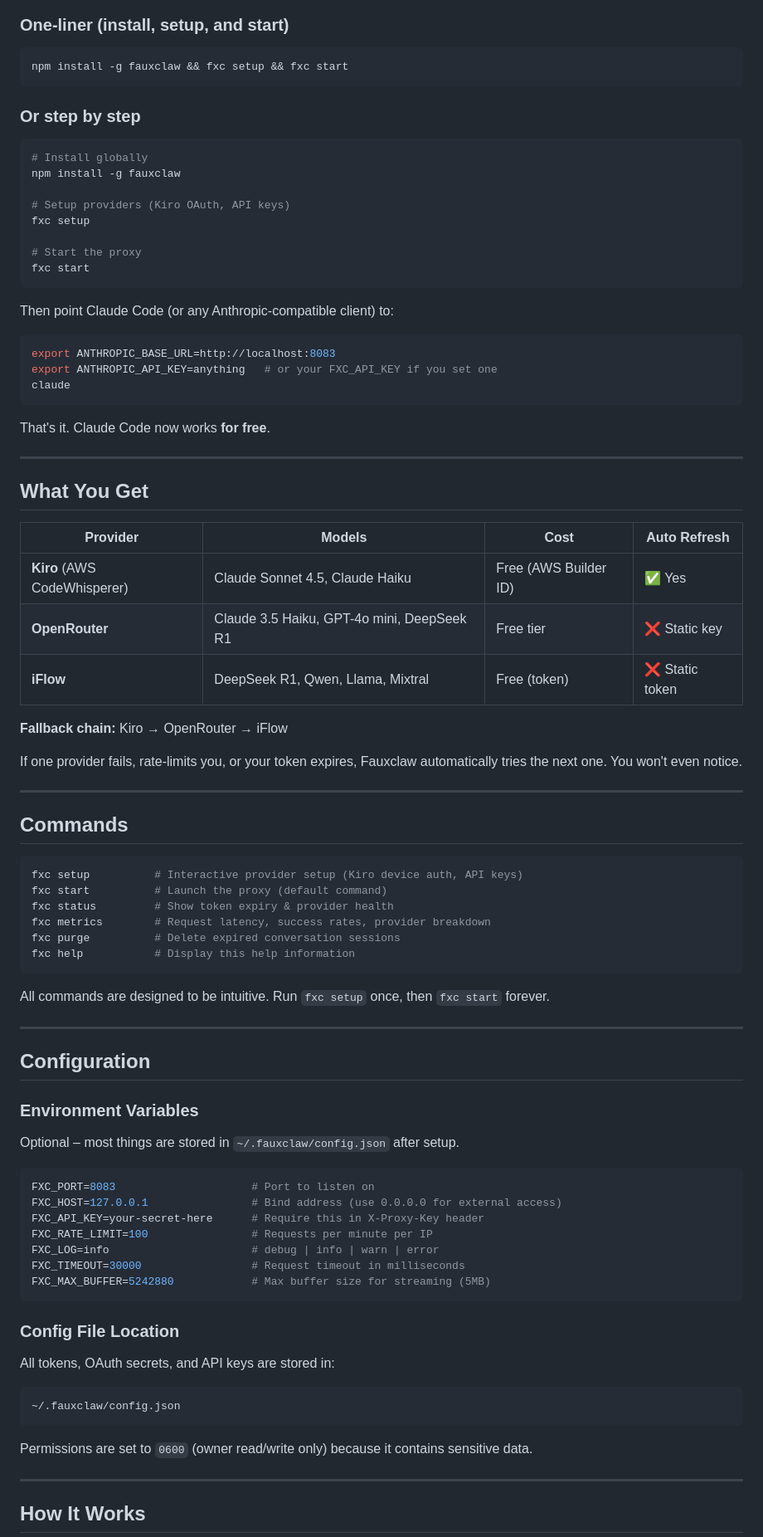
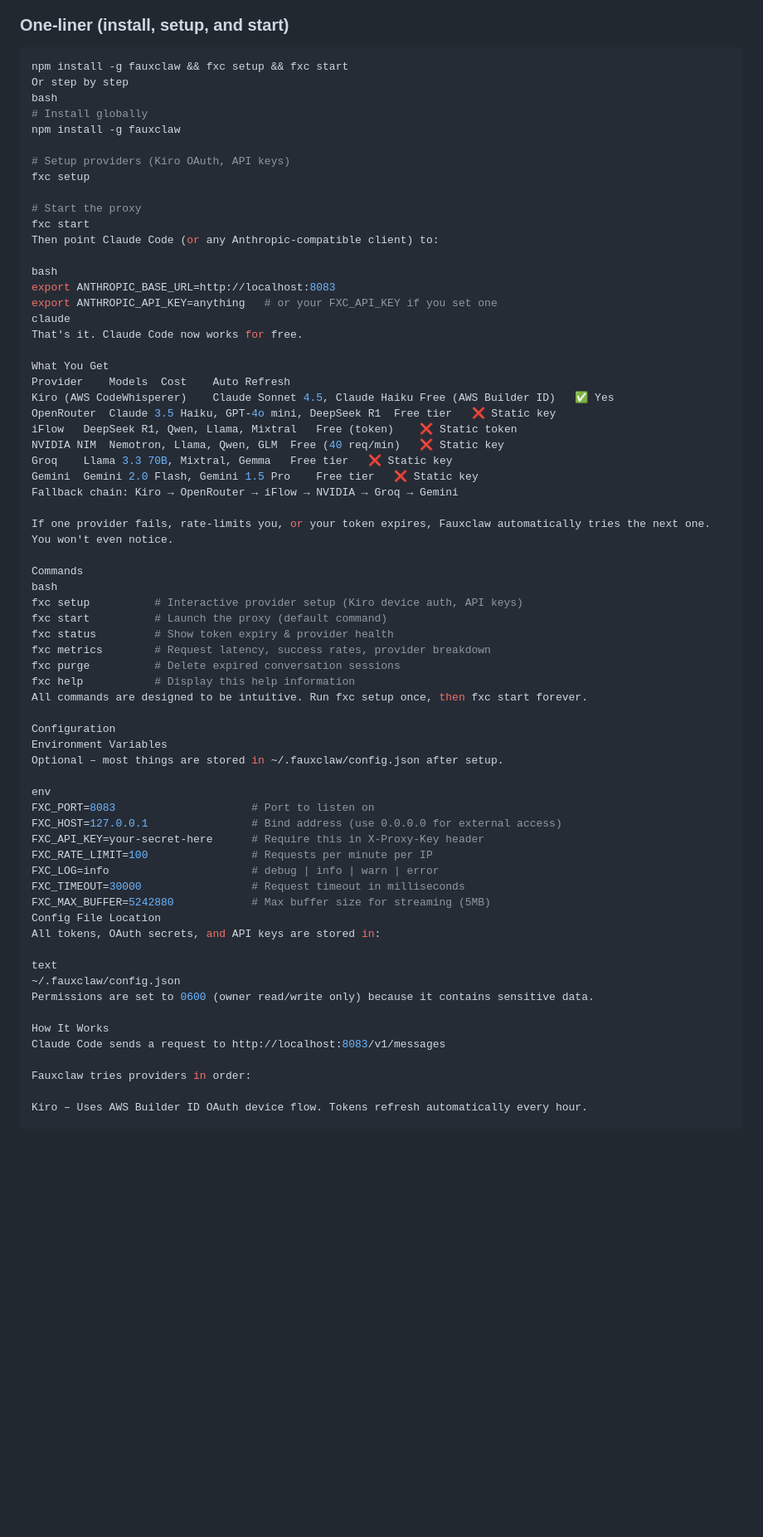
Before and after one commit to verdictlma0-EP/FauxClaw, a Markdown page: readme.md, the part around one of its changes. Shown at 83% size. GitHub-like rendering; blank space fills up the shorter version.

````diff
--- a/readme.md
+++ b/readme.md
@@ -43,11 +43,8 @@ Fauxclaw routes Claude Code requests through multiple **free** providers – AWS
 
 ```bash
 npm install -g fauxclaw && fxc setup && fxc start
-```
-
-### Or step by step
-
-```bash
+Or step by step
+bash
 # Install globally
 npm install -g fauxclaw
 
@@ -56,56 +53,41 @@ fxc setup
 
 # Start the proxy
 fxc start
-```
-
 Then point Claude Code (or any Anthropic‑compatible client) to:
 
-```bash
+bash
 export ANTHROPIC_BASE_URL=http://localhost:8083
 export ANTHROPIC_API_KEY=anything   # or your FXC_API_KEY if you set one
 claude
-```
+That's it. Claude Code now works for free.
 
-That's it. Claude Code now works **for free**.
-
----
-
-## What You Get
-
-| Provider | Models | Cost | Auto Refresh |
-|----------|--------|------|--------------|
-| **Kiro** (AWS CodeWhisperer) | Claude Sonnet 4.5, Claude Haiku | Free (AWS Builder ID) | ✅ Yes |
-| **OpenRouter** | Claude 3.5 Haiku, GPT-4o mini, DeepSeek R1 | Free tier | ❌ Static key |
-| **iFlow** | DeepSeek R1, Qwen, Llama, Mixtral | Free (token) | ❌ Static token |
-
-**Fallback chain:** Kiro → OpenRouter → iFlow
+What You Get
+Provider	Models	Cost	Auto Refresh
+Kiro (AWS CodeWhisperer)	Claude Sonnet 4.5, Claude Haiku	Free (AWS Builder ID)	✅ Yes
+OpenRouter	Claude 3.5 Haiku, GPT-4o mini, DeepSeek R1	Free tier	❌ Static key
+iFlow	DeepSeek R1, Qwen, Llama, Mixtral	Free (token)	❌ Static token
+NVIDIA NIM	Nemotron, Llama, Qwen, GLM	Free (40 req/min)	❌ Static key
+Groq	Llama 3.3 70B, Mixtral, Gemma	Free tier	❌ Static key
+Gemini	Gemini 2.0 Flash, Gemini 1.5 Pro	Free tier	❌ Static key
+Fallback chain: Kiro → OpenRouter → iFlow → NVIDIA → Groq → Gemini
 
 If one provider fails, rate-limits you, or your token expires, Fauxclaw automatically tries the next one. You won't even notice.
 
----
-
-## Commands
-
-```bash
+Commands
+bash
 fxc setup          # Interactive provider setup (Kiro device auth, API keys)
 fxc start          # Launch the proxy (default command)
 fxc status         # Show token expiry & provider health
 fxc metrics        # Request latency, success rates, provider breakdown
 fxc purge          # Delete expired conversation sessions
 fxc help           # Display this help information
-```
+All commands are designed to be intuitive. Run fxc setup once, then fxc start forever.
 
-All commands are designed to be intuitive. Run `fxc setup` once, then `fxc start` forever.
+Configuration
+Environment Variables
+Optional – most things are stored in ~/.fauxclaw/config.json after setup.
 
----
-
-## Configuration
-
-### Environment Variables
-
-Optional – most things are stored in `~/.fauxclaw/config.json` after setup.
-
-```env
+env
 FXC_PORT=8083                     # Port to listen on
 FXC_HOST=127.0.0.1                # Bind address (use 0.0.0.0 for external access)
 FXC_API_KEY=your-secret-here      # Require this in X-Proxy-Key header
@@ -113,19 +95,17 @@ FXC_RATE_LIMIT=100                # Requests per minute per IP
 FXC_LOG=info                      # debug | info | warn | error
 FXC_TIMEOUT=30000                 # Request timeout in milliseconds
 FXC_MAX_BUFFER=5242880            # Max buffer size for streaming (5MB)
-```
-
-### Config File Location
-
+Config File Location
 All tokens, OAuth secrets, and API keys are stored in:
 
-```text
+text
 ~/.fauxclaw/config.json
-```
+Permissions are set to 0600 (owner read/write only) because it contains sensitive data.
 
-Permissions are set to `0600` (owner read/write only) because it contains sensitive data.
+How It Works
+Claude Code sends a request to http://localhost:8083/v1/messages
 
----
+Fauxclaw tries providers in order:
 
-## How It Works
+Kiro – Uses AWS Builder ID OAuth device flow. Tokens refresh automatically every hour.
 
````
Also changed, not shown: other parts of readme.md (+63 -68 lines).
